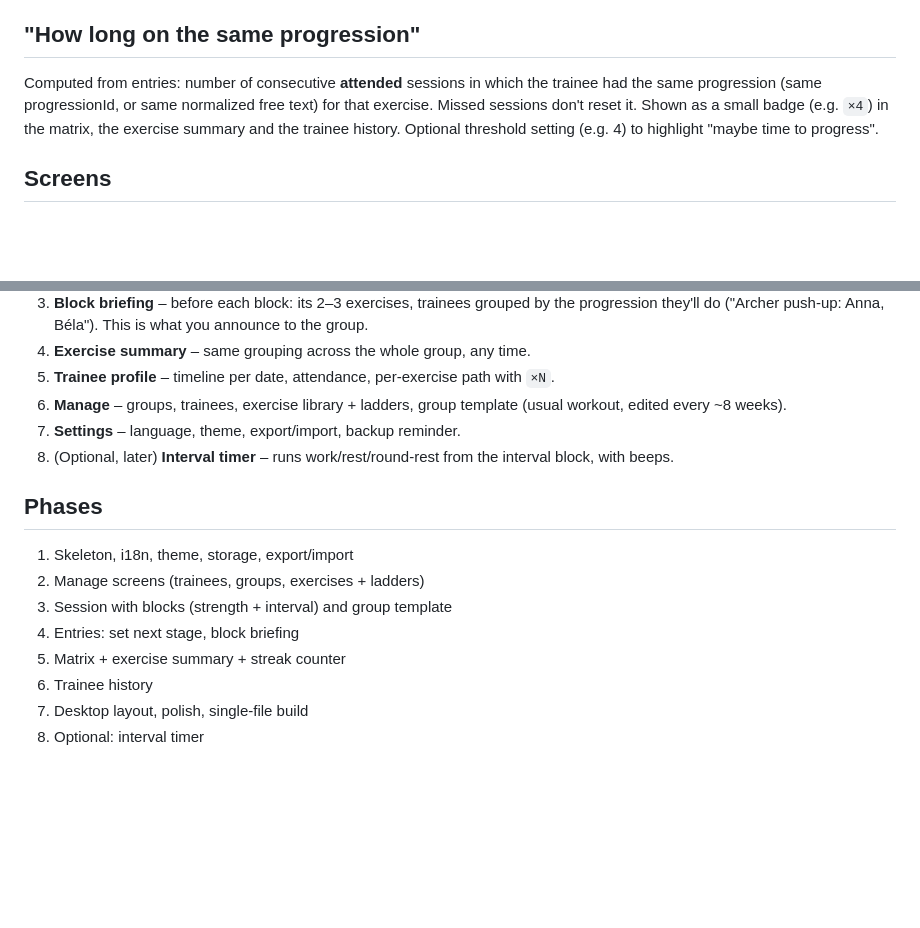
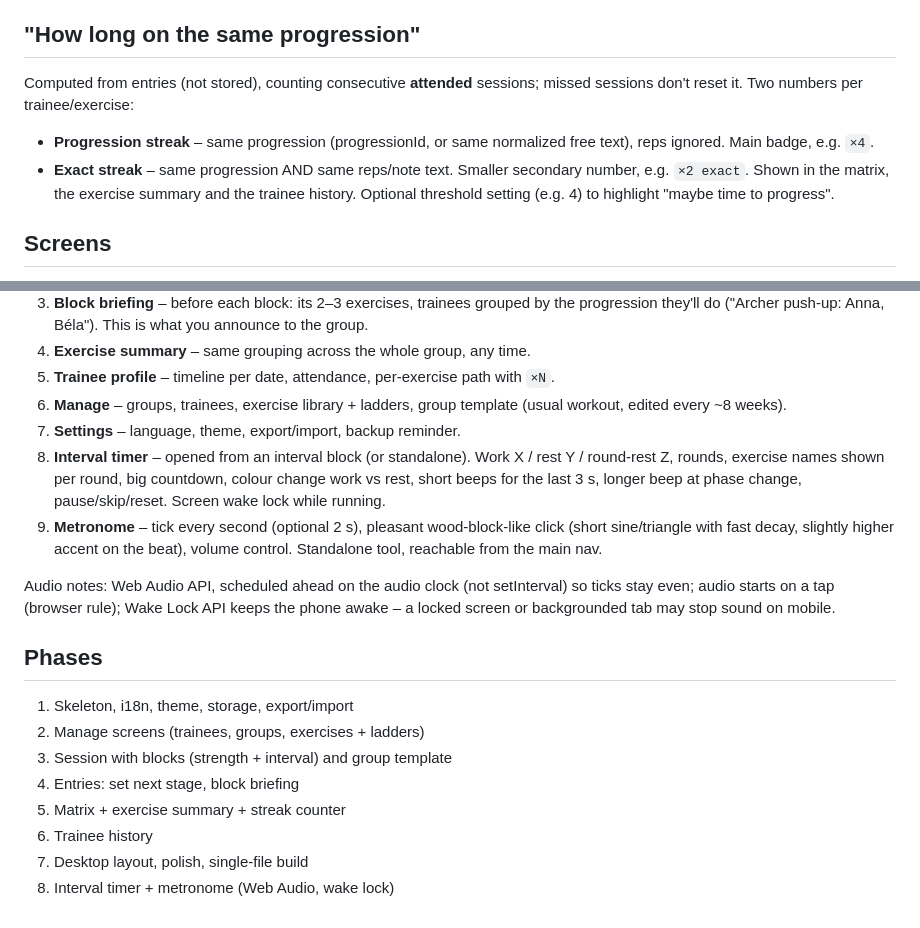
Before and after one commit to VargaMV/workout-program, a Markdown page: PLAN.md, 2 parts joined by grey strips. GitHub-like rendering; blank space fills up the shorter version.

Commit message:
Plan: interval timer, metronome, two-number streak
Co-Authored-By: Claude Sonnet 5.5 <noreply@anthropic.com>
Claude-Session: https://claude.ai/code/session_01Swo91hZM41F1gfpafFwz1E

```diff
--- a/PLAN.md
+++ b/PLAN.md
@@ -25,9 +25,11 @@ Entry      { sessionId, blockItemId, traineeId, progressionId?|freeText, note }
 - Strength block = 3 rounds of 2–3 exercises; session = 3 such blocks + interval block, in order, reorderable.
 
 ## "How long on the same progression"
-Computed from entries: number of consecutive **attended** sessions in which the trainee had the same progression
-(same progressionId, or same normalized free text) for that exercise. Missed sessions don't reset it.
-Shown as a small badge (e.g. `×4`) in the matrix, the exercise summary and the trainee history.
+Computed from entries (not stored), counting consecutive **attended** sessions; missed sessions don't reset it.
+Two numbers per trainee/exercise:
+- **Progression streak** – same progression (progressionId, or same normalized free text), reps ignored. Main badge, e.g. `×4`.
+- **Exact streak** – same progression AND same reps/note text. Smaller secondary number, e.g. `×2 exact`.
+Shown in the matrix, the exercise summary and the trainee history.
 Optional threshold setting (e.g. 4) to highlight "maybe time to progress".
 
 ## Screens
@@ -40,7 +42,14 @@ Optional threshold setting (e.g. 4) to highlight "maybe time to progress".
 5. **Trainee profile** – timeline per date, attendance, per-exercise path with `×N`.
 6. **Manage** – groups, trainees, exercise library + ladders, group template (usual workout, edited every ~8 weeks).
 7. **Settings** – language, theme, export/import, backup reminder.
-8. (Optional, later) **Interval timer** – runs work/rest/round-rest from the interval block, with beeps.
+8. **Interval timer** – opened from an interval block (or standalone). Work X / rest Y / round-rest Z, rounds, exercise names
+   shown per round, big countdown, colour change work vs rest, short beeps for the last 3 s, longer beep at phase change,
+   pause/skip/reset. Screen wake lock while running.
+9. **Metronome** – tick every second (optional 2 s), pleasant wood-block-like click (short sine/triangle with fast decay,
+   slightly higher accent on the beat), volume control. Standalone tool, reachable from the main nav.
+
+Audio notes: Web Audio API, scheduled ahead on the audio clock (not setInterval) so ticks stay even; audio starts on a tap
+(browser rule); Wake Lock API keeps the phone awake – a locked screen or backgrounded tab may stop sound on mobile.
 
 ## Phases
 1. Skeleton, i18n, theme, storage, export/import
@@ -50,4 +59,4 @@ Optional threshold setting (e.g. 4) to highlight "maybe time to progress".
 5. Matrix + exercise summary + streak counter
 6. Trainee history
 7. Desktop layout, polish, single-file build
-8. Optional: interval timer
+8. Interval timer + metronome (Web Audio, wake lock)
```
